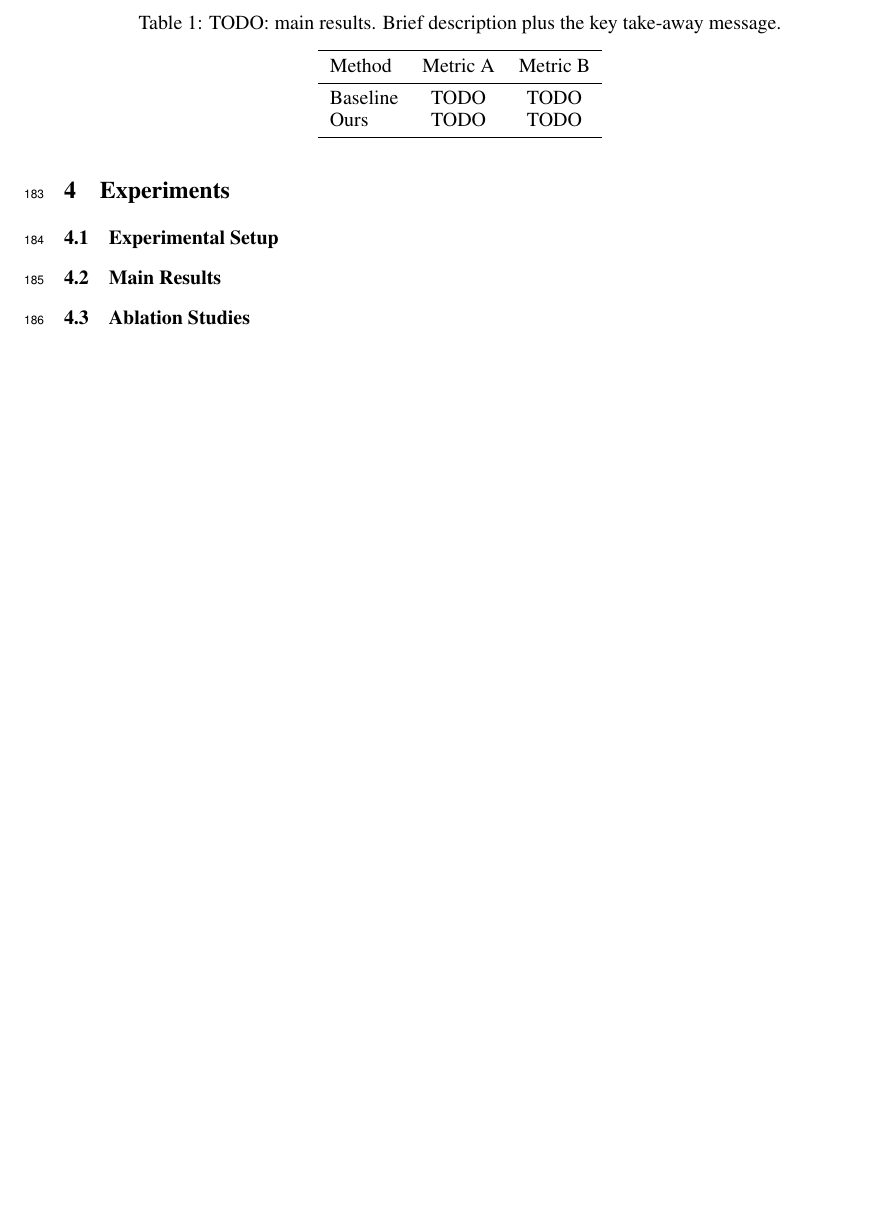
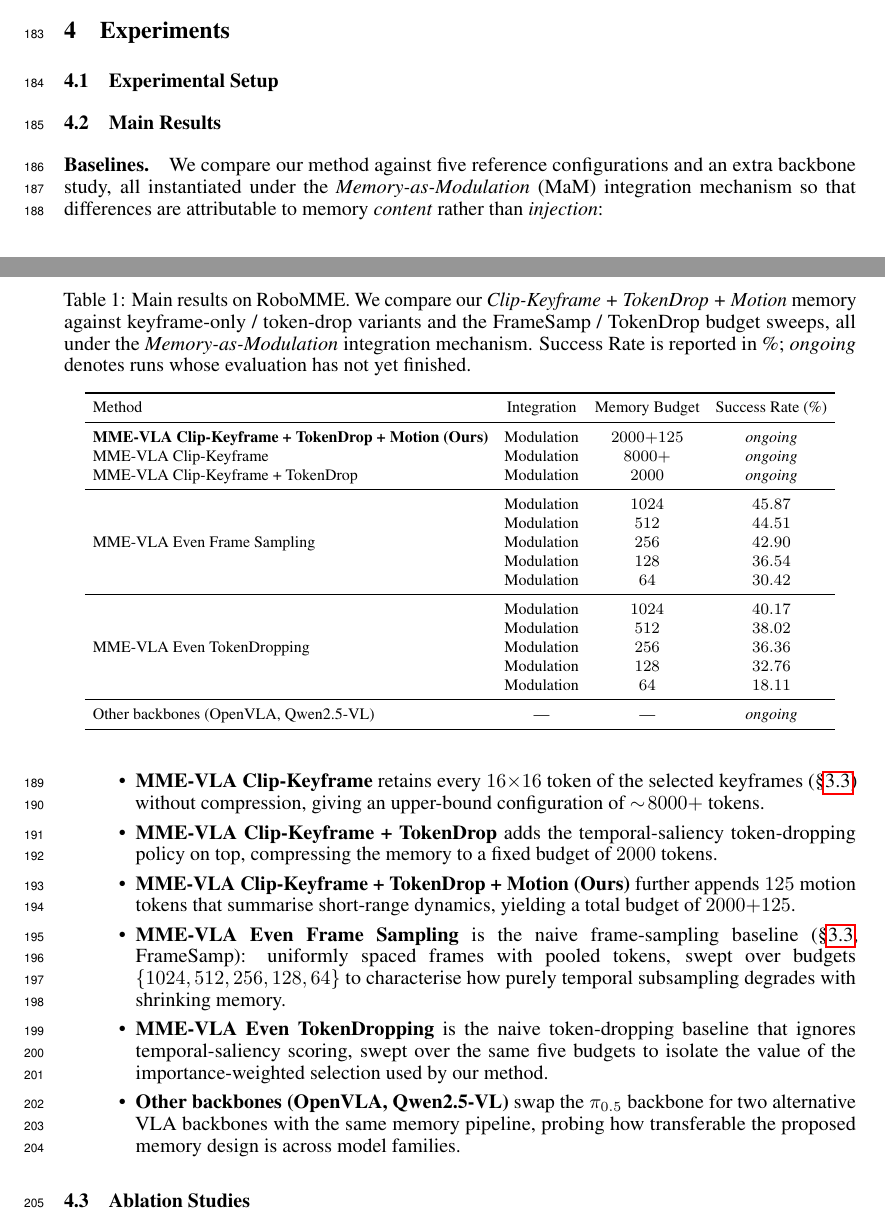
Before and after one commit to hongzefu/CSE599Report-26Winter, a LaTeX paper (neurips_2026.tex): part of page 6 of 6 before the commit and two parts of pages 5 and 6 of 7 after it, the two joined at a grey line, cut at the place of the change, the shorter picture padded with empty space. Compiled offline with pdfLaTeX.

Commit message:
results v1

```diff
--- a/neurips_2026.tex
+++ b/neurips_2026.tex
@@ -52,6 +52,7 @@
 \usepackage{hyperref}       % hyperlinks
 \usepackage{url}            % simple URL typesetting
 \usepackage{booktabs}       % professional-quality tables
+\usepackage{multirow}       % multi-row cells in tables
 \usepackage{amsfonts}       % blackboard math symbols
 \usepackage{amsmath}        % align, equation, etc.
 \usepackage{amssymb}        % \mathbb, \mathbf
@@ -567,16 +568,72 @@ disk to amortize cost across configurations.
 \label{sec:main-results}
 % TODO: main findings.
 
+\paragraph{Baselines.}
+We compare our method against five reference configurations and an
+extra backbone study, all instantiated under the
+\emph{Memory-as-Modulation} (MaM) integration mechanism so that
+differences are attributable to memory \emph{content} rather than
+\emph{injection}:
+\begin{itemize}
+  \item \textbf{MME-VLA Clip-Keyframe} retains every $16{\times}16$
+        token of the selected keyframes (\S\ref{sec:memory})
+        without compression, giving an upper-bound configuration of
+        $\sim\!8000{+}$ tokens.
+  \item \textbf{MME-VLA Clip-Keyframe + TokenDrop} adds the
+        temporal-saliency token-dropping policy on top, compressing the
+        memory to a fixed budget of $2000$ tokens.
+  \item \textbf{MME-VLA Clip-Keyframe + TokenDrop + Motion (Ours)}
+        further appends $125$ motion tokens that summarise short-range
+        dynamics, yielding a total budget of $2000{+}125$.
+  \item \textbf{MME-VLA Even Frame Sampling} is the naive frame-sampling
+        baseline (\S\ref{sec:memory}, FrameSamp): uniformly
+        spaced frames with pooled tokens, swept over budgets
+        $\{1024, 512, 256, 128, 64\}$ to characterise how purely
+        temporal subsampling degrades with shrinking memory.
+  \item \textbf{MME-VLA Even TokenDropping} is the naive token-dropping
+        baseline that ignores temporal-saliency scoring, swept over the
+        same five budgets to isolate the value of the
+        importance-weighted selection used by our method.
+  \item \textbf{Other backbones (OpenVLA, Qwen2.5-VL)} swap the
+        $\pi_{0.5}$ backbone for two alternative VLA backbones with the
+        same memory pipeline, probing how transferable the proposed
+        memory design is across model families.
+\end{itemize}
+
 \begin{table}[t]
-  \caption{TODO: main results. Brief description plus the key take-away message.}
+  \caption{Main results on RoboMME. We compare our \emph{Clip-Keyframe
+  + TokenDrop + Motion} memory against keyframe-only / token-drop
+  variants and the FrameSamp / TokenDrop budget sweeps, all under the
+  \emph{Memory-as-Modulation} integration mechanism. Success Rate is
+  reported in \%; \textit{ongoing} denotes runs whose evaluation has
+  not yet finished.}
   \label{tab:main}
   \centering
-  \begin{tabular}{lcc}
+  \footnotesize
+  \setlength{\tabcolsep}{4pt}
+  \begin{tabular}{lccc}
     \toprule
-    Method   & Metric A & Metric B \\
+    Method & Integration & Memory Budget & Success Rate (\%) \\
     \midrule
-    Baseline & TODO     & TODO     \\
-    Ours     & TODO     & TODO     \\
+    \textbf{MME-VLA Clip-Keyframe + TokenDrop + Motion (Ours)} & Modulation & $2000{+}125$ & \textit{ongoing} \\
+    MME-VLA Clip-Keyframe                                      & Modulation & $8000{+}$    & \textit{ongoing} \\
+    MME-VLA Clip-Keyframe + TokenDrop                          & Modulation & $2000$       & \textit{ongoing} \\
+    \midrule
+    \multirow{5}{*}{MME-VLA Even Frame Sampling}
+        & Modulation & $1024$ & $45.87$ \\
+        & Modulation & $512$  & $44.51$ \\
+        & Modulation & $256$  & $42.90$ \\
+        & Modulation & $128$  & $36.54$ \\
+        & Modulation & $64$   & $30.42$ \\
+    \midrule
+    \multirow{5}{*}{MME-VLA Even TokenDropping}
+        & Modulation & $1024$ & $40.17$ \\
+        & Modulation & $512$  & $38.02$ \\
+        & Modulation & $256$  & $36.36$ \\
+        & Modulation & $128$  & $32.76$ \\
+        & Modulation & $64$   & $18.11$ \\
+    \midrule
+    Other backbones (OpenVLA, Qwen2.5-VL) & --- & --- & \textit{ongoing} \\
     \bottomrule
   \end{tabular}
 \end{table}
```
Also changed, not shown: neurips_2026.pdf.
